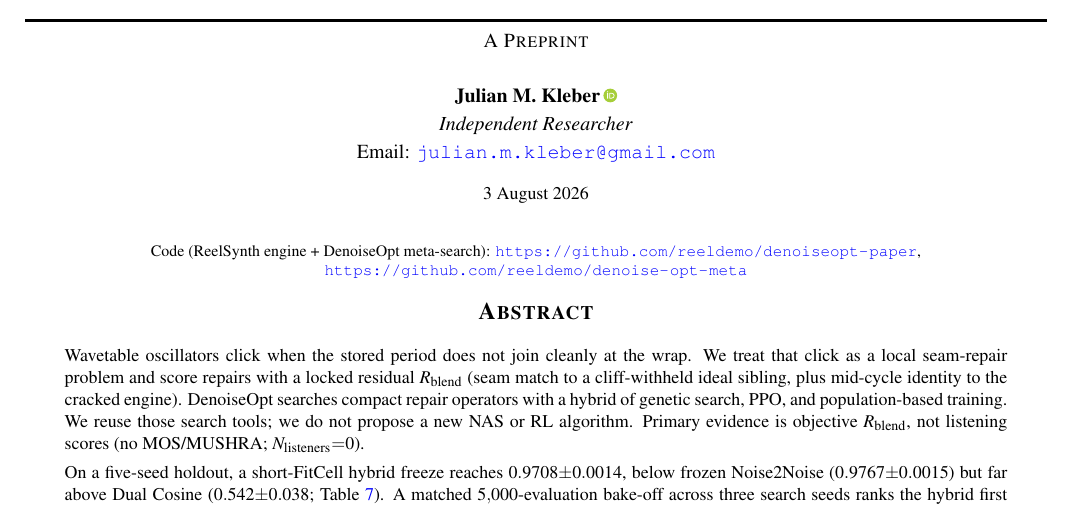
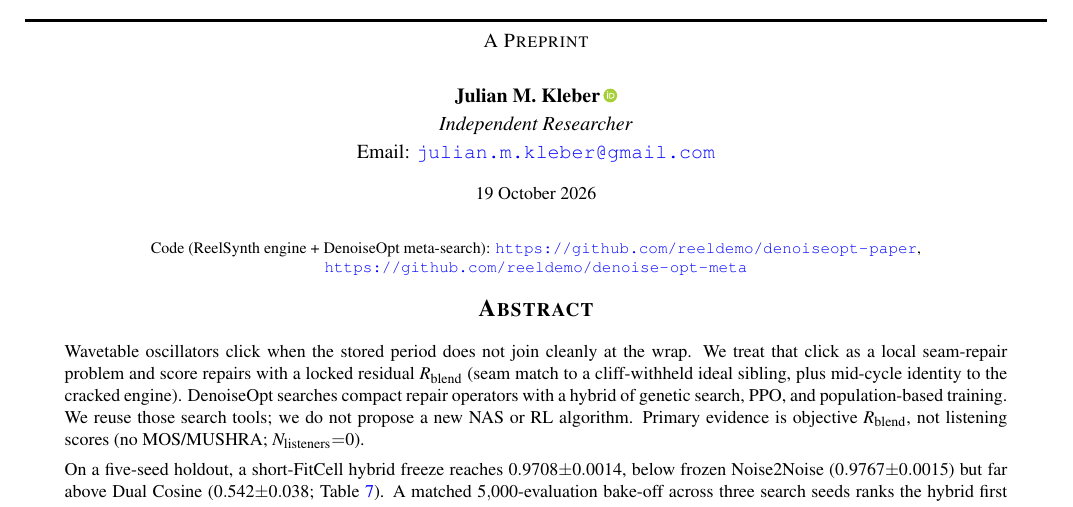
Before and after one commit to reeldemo/denoiseopt-paper, a LaTeX paper (main.tex): part of page 1 of 30, cut so that both start at the same text. Compiled offline with pdfLaTeX.

Commit message:
chore(arxiv): add CC BY 4.0 LICENSE, v14 jobname, date 19 Oct 2026

```diff
--- a/main.tex
+++ b/main.tex
@@ -59,7 +59,7 @@ Hybrid GA--PPO Meta-Search}
   Email:
   \href{mailto:julian.m.kleber@gmail.com}{\texttt{julian.m.kleber@gmail.com}}
 }
-\date{3 August 2026}
+\date{19 October 2026}
 \newcommand{\papershorttitle}{Wavetable Wrap-Discontinuity Repair}
 
 \begin{document}
```
Also changed, not shown: .latexmkrc, 1 other file.
